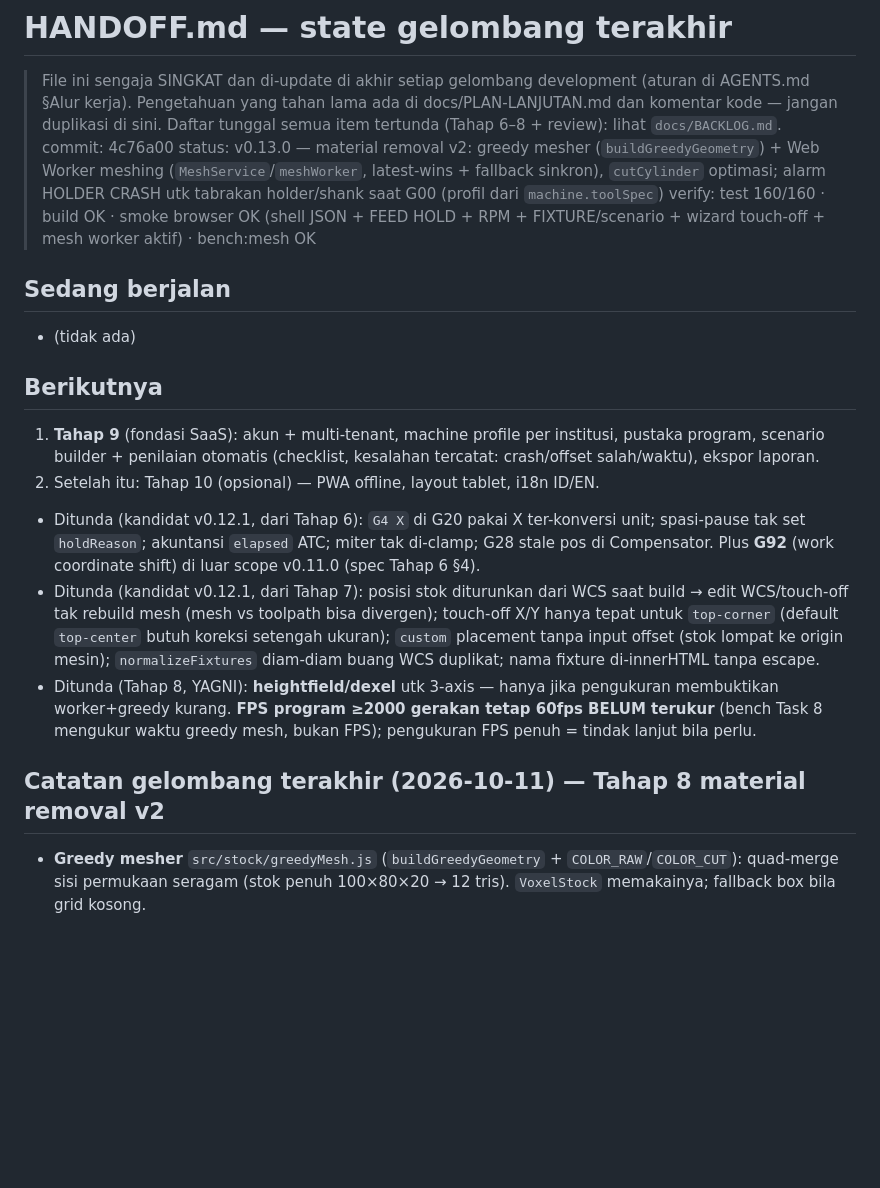
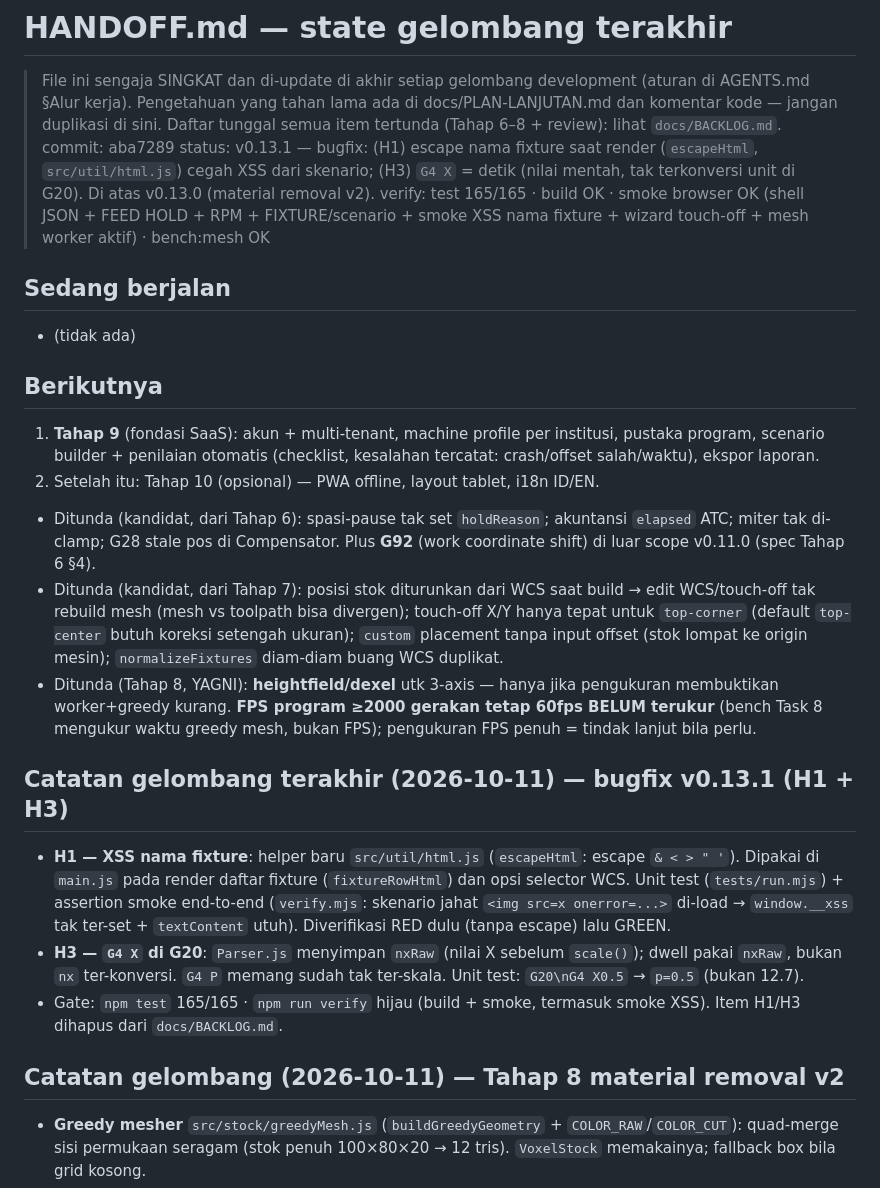
Before and after one commit to rndz1618/cnc-milling-simulator, a Markdown page: HANDOFF.md, the part around the change. Rendered like a GitHub page; blank space fills up the shorter version.

Commit message:
docs(handoff): v0.13.1 bugfix H1+H3

```diff
--- a/HANDOFF.md
+++ b/HANDOFF.md
@@ -3,18 +3,23 @@
 > (aturan di AGENTS.md §Alur kerja). Pengetahuan yang tahan lama ada di
 > docs/PLAN-LANJUTAN.md dan komentar kode — jangan duplikasi di sini.
 > Daftar tunggal semua item tertunda (Tahap 6–8 + review): lihat `docs/BACKLOG.md`.
-commit: 4c76a00
-status: v0.13.0 — material removal v2: greedy mesher (`buildGreedyGeometry`) + Web Worker meshing (`MeshService`/`meshWorker`, latest-wins + fallback sinkron), `cutCylinder` optimasi; alarm HOLDER CRASH utk tabrakan holder/shank saat G00 (profil dari `machine.toolSpec`)
-verify: test 160/160 · build OK · smoke browser OK (shell JSON + FEED HOLD + RPM + FIXTURE/scenario + wizard touch-off + mesh worker aktif) · bench:mesh OK
+commit: aba7289
+status: v0.13.1 — bugfix: (H1) escape nama fixture saat render (`escapeHtml`, `src/util/html.js`) cegah XSS dari skenario; (H3) `G4 X` = detik (nilai mentah, tak terkonversi unit di G20). Di atas v0.13.0 (material removal v2).
+verify: test 165/165 · build OK · smoke browser OK (shell JSON + FEED HOLD + RPM + FIXTURE/scenario + smoke XSS nama fixture + wizard touch-off + mesh worker aktif) · bench:mesh OK
 ## Sedang berjalan
 - (tidak ada)
 ## Berikutnya
 1. **Tahap 9** (fondasi SaaS): akun + multi-tenant, machine profile per institusi, pustaka program, scenario builder + penilaian otomatis (checklist, kesalahan tercatat: crash/offset salah/waktu), ekspor laporan.
 2. Setelah itu: Tahap 10 (opsional) — PWA offline, layout tablet, i18n ID/EN.
-- Ditunda (kandidat v0.12.1, dari Tahap 6): `G4 X` di G20 pakai X ter-konversi unit; spasi-pause tak set `holdReason`; akuntansi `elapsed` ATC; miter tak di-clamp; G28 stale pos di Compensator. Plus **G92** (work coordinate shift) di luar scope v0.11.0 (spec Tahap 6 §4).
-- Ditunda (kandidat v0.12.1, dari Tahap 7): posisi stok diturunkan dari WCS saat build → edit WCS/touch-off tak rebuild mesh (mesh vs toolpath bisa divergen); touch-off X/Y hanya tepat untuk `top-corner` (default `top-center` butuh koreksi setengah ukuran); `custom` placement tanpa input offset (stok lompat ke origin mesin); `normalizeFixtures` diam-diam buang WCS duplikat; nama fixture di-innerHTML tanpa escape.
+- Ditunda (kandidat, dari Tahap 6): spasi-pause tak set `holdReason`; akuntansi `elapsed` ATC; miter tak di-clamp; G28 stale pos di Compensator. Plus **G92** (work coordinate shift) di luar scope v0.11.0 (spec Tahap 6 §4).
+- Ditunda (kandidat, dari Tahap 7): posisi stok diturunkan dari WCS saat build → edit WCS/touch-off tak rebuild mesh (mesh vs toolpath bisa divergen); touch-off X/Y hanya tepat untuk `top-corner` (default `top-center` butuh koreksi setengah ukuran); `custom` placement tanpa input offset (stok lompat ke origin mesin); `normalizeFixtures` diam-diam buang WCS duplikat.
 - Ditunda (Tahap 8, YAGNI): **heightfield/dexel** utk 3-axis — hanya jika pengukuran membuktikan worker+greedy kurang. **FPS program ≥2000 gerakan tetap 60fps BELUM terukur** (bench Task 8 mengukur waktu greedy mesh, bukan FPS); pengukuran FPS penuh = tindak lanjut bila perlu.
-## Catatan gelombang terakhir (2026-10-11) — Tahap 8 material removal v2
+## Catatan gelombang terakhir (2026-10-11) — bugfix v0.13.1 (H1 + H3)
+- **H1 — XSS nama fixture**: helper baru `src/util/html.js` (`escapeHtml`: escape `& < > " '`). Dipakai di `main.js` pada render daftar fixture (`fixtureRowHtml`) dan opsi selector WCS. Unit test (`tests/run.mjs`) + assertion smoke end-to-end (`verify.mjs`: skenario jahat `<img src=x onerror=...>` di-load → `window.__xss` tak ter-set + `textContent` utuh). Diverifikasi RED dulu (tanpa escape) lalu GREEN.
+- **H3 — `G4 X` di G20**: `Parser.js` menyimpan `nxRaw` (nilai X sebelum `scale()`); dwell pakai `nxRaw`, bukan `nx` ter-konversi. `G4 P` memang sudah tak ter-skala. Unit test: `G20\nG4 X0.5` → `p=0.5` (bukan 12.7).
+- Gate: `npm test` 165/165 · `npm run verify` hijau (build + smoke, termasuk smoke XSS). Item H1/H3 dihapus dari `docs/BACKLOG.md`.
+
+## Catatan gelombang (2026-10-11) — Tahap 8 material removal v2
 - **Greedy mesher** `src/stock/greedyMesh.js` (`buildGreedyGeometry` + `COLOR_RAW`/`COLOR_CUT`): quad-merge sisi permukaan seragam (stok penuh 100×80×20 → 12 tris). `VoxelStock` memakainya; fallback box bila grid kosong.
 - **Worker meshing — Approach 1**: worker (`src/stock/meshWorker.js` + `src/stock/MeshService.js`) HANYA membangun geometry; grid voxel + `cutCylinder` + collision tetap di main thread (alarm sinkron; unit test Node tetap jalan tanpa worker/DOM). `VoxelStock.updateMesh` async lewat `meshService` (token latest-wins; fallback sinkron). Worker ter-bundle Vite (`dist/assets/meshWorker-*.js`), probe round-trip `window.__meshWorkerActive=true`.
 - **Holder crash**: `src/machine/ToolProfile.js` (`toolProfile`/`radiusAt`/`sampleCollision`) + `Simulator._checkRapidCrash` → alarm `HOLDER CRASH` saat G00 nabrak holder/shank; profil dari `machine.toolSpec = {dia,flute,overall}`, fallback profil bawaan bila absen.
```
